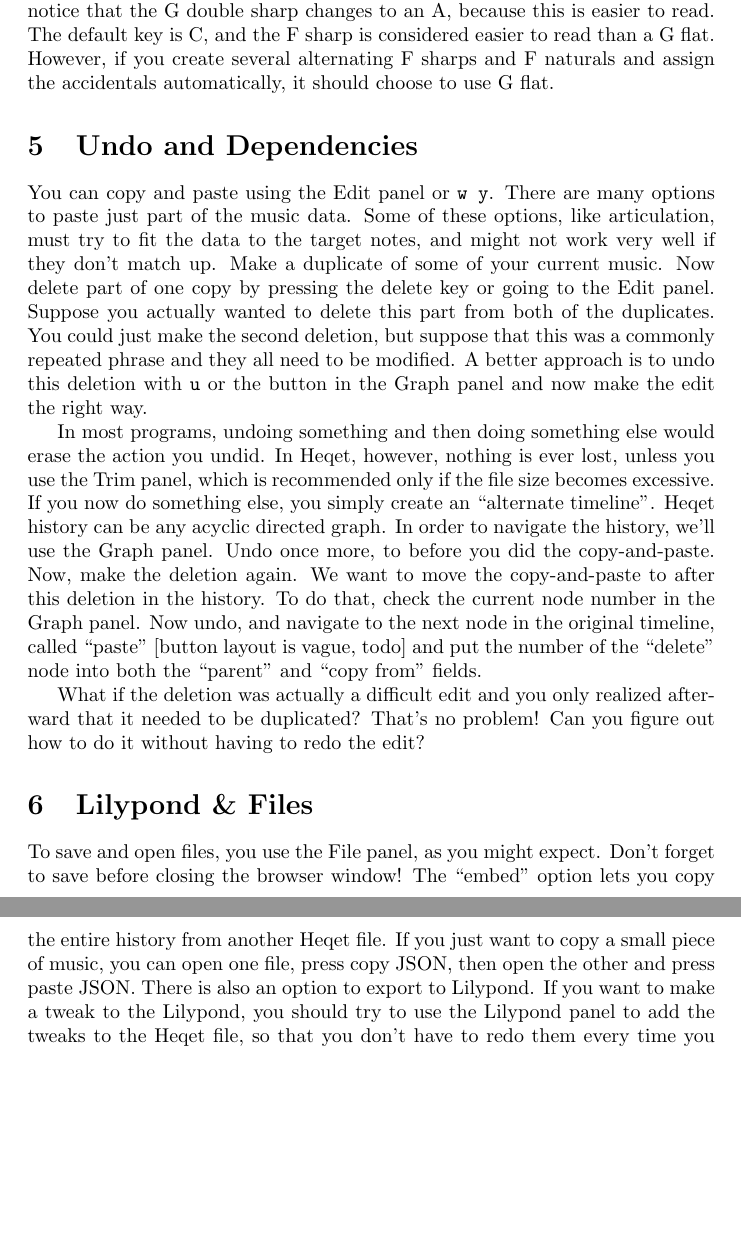
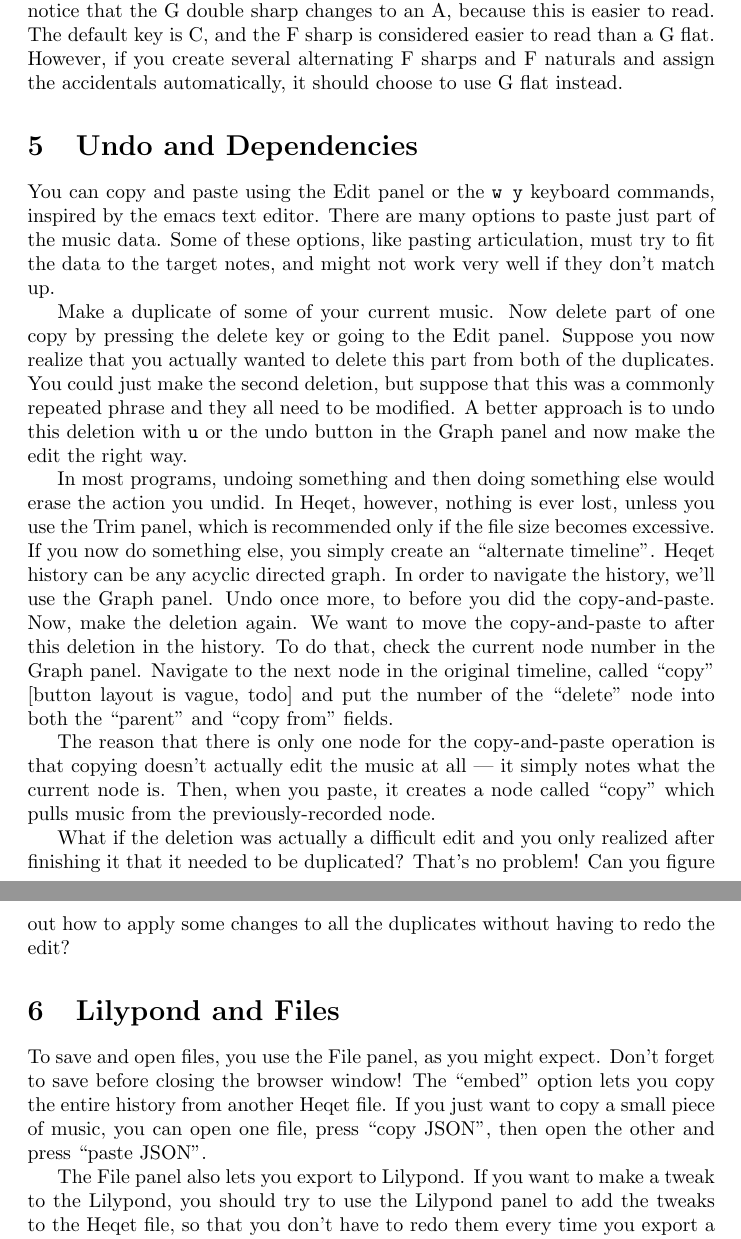
Before and after one commit to Super-Fluid/heqet, a LaTeX document (heqet-app-tutorial.tex): two parts of pages 4 and 5 of 5, joined at a grey line, cut so that both start at the same text, the shorter picture padded with empty space. Compiled offline with pdfLaTeX.

Commit message:
proofread abstract and tutorial

```diff
--- a/heqet-app-tutorial.tex
+++ b/heqet-app-tutorial.tex
@@ -67,17 +67,21 @@
 
 Almost everything in Heqet is a function that modifies the current selection. Even the keys you pressed to change the duration, accidental, and octave are just functions. Try selecting the first two notes and pressing \texttt{'} (apostrophe) --- they will both go up an octave.
 
-Heqet can automatically assign accidentals and clef changes to your music, in the Clef and Accidental panels.  If you assign the accidentals now, you'll notice that the G double sharp changes to an A, because this is easier to read. The default key is C, and the F sharp is considered easier to read than a G flat. However, if you create several alternating F sharps and F naturals and assign the accidentals automatically, it should choose to use G flat.
+Heqet can automatically assign accidentals and clef changes to your music, in the Clef and Accidental panels.  If you assign the accidentals now, you'll notice that the G double sharp changes to an A, because this is easier to read. The default key is C, and the F sharp is considered easier to read than a G flat. However, if you create several alternating F sharps and F naturals and assign the accidentals automatically, it should choose to use G flat instead.
 
 \end{section}
 
 
 \begin{section}{Undo and Dependencies}
-You can copy and paste using the Edit panel or \texttt{w y}. There are many options to paste just part of the music data. Some of these options, like articulation, must try to fit the data to the target notes, and might not work very well if they don't match up. Make a duplicate of some of your current music. Now delete part of one copy by pressing the delete key or going to the Edit panel. Suppose you actually wanted to delete this part from both of the duplicates. You could just make the second deletion, but suppose that this was a commonly repeated phrase and they all need to be modified. A better approach is to undo this deletion with \texttt{u} or the button in the Graph panel and now make the edit the right way.
+You can copy and paste using the Edit panel or the \texttt{w y} keyboard commands, inspired by the emacs text editor. There are many options to paste just part of the music data. Some of these options, like pasting articulation, must try to fit the data to the target notes, and might not work very well if they don't match up.
 
-In most programs, undoing something and then doing something else would erase the action you undid. In Heqet, however, nothing is ever lost, unless you use the Trim panel, which is recommended only if the file size becomes excessive. If you now do something else, you simply create an ``alternate timeline''. Heqet history can be any acyclic directed graph. In order to navigate the history, we'll use the Graph panel. Undo once more, to before you did the copy-and-paste. Now, make the deletion again. We want to move the copy-and-paste to after this deletion in the history. To do that, check the current node number in the Graph panel. Now undo, and navigate to the next node in the original timeline, called ``paste'' [button layout is vague, todo] and put the number of the ``delete'' node into both the ``parent'' and ``copy from'' fields.
+Make a duplicate of some of your current music. Now delete part of one copy by pressing the delete key or going to the Edit panel. Suppose you now realize that you actually wanted to delete this part from both of the duplicates. You could just make the second deletion, but suppose that this was a commonly repeated phrase and they all need to be modified. A better approach is to undo this deletion with \texttt{u} or the undo button in the Graph panel and now make the edit the right way.
 
-What if the deletion was actually a difficult edit and you only realized afterward that it needed to be duplicated? That's no problem! Can you figure out how to do it without having to redo the edit?
+In most programs, undoing something and then doing something else would erase the action you undid. In Heqet, however, nothing is ever lost, unless you use the Trim panel, which is recommended only if the file size becomes excessive. If you now do something else, you simply create an ``alternate timeline''. Heqet history can be any acyclic directed graph. In order to navigate the history, we'll use the Graph panel. Undo once more, to before you did the copy-and-paste. Now, make the deletion again. We want to move the copy-and-paste to after this deletion in the history. To do that, check the current node number in the Graph panel. Navigate to the next node in the original timeline, called ``copy'' [button layout is vague, todo] and put the number of the ``delete'' node into both the ``parent'' and ``copy from'' fields.
+
+The reason that there is only one node for the copy-and-paste operation is that copying doesn't actually edit the music at all --- it simply notes what the current node is. Then, when you paste, it creates a node called ``copy'' which pulls music from the previously-recorded node.
+
+What if the deletion was actually a difficult edit and you only realized after finishing it that it needed to be duplicated? That's no problem! Can you figure out how to apply some changes to all the duplicates without having to redo the edit?
 
 
 \end{section}
@@ -85,9 +89,11 @@
 
 % staves and groups
 
-\begin{section}{Lilypond \& Files}
+\begin{section}{Lilypond and Files}
 
-To save and open files, you use the File panel, as you might expect. Don't forget to save before closing the browser window! The ``embed'' option lets you copy the entire history from another Heqet file. If you just want to copy a small piece of music, you can open one file, press copy JSON, then open the other and press paste JSON. There is also an option to export to Lilypond. If you want to make a tweak to the Lilypond, you should try to use the Lilypond panel to add the tweaks to the Heqet file, so that you don't have to redo them every time you export a new version.
+To save and open files, you use the File panel, as you might expect. Don't forget to save before closing the browser window! The ``embed'' option lets you copy the entire history from another Heqet file. If you just want to copy a small piece of music, you can open one file, press ``copy JSON'', then open the other and press ``paste JSON''.
+
+The File panel also lets you export to Lilypond. If you want to make a tweak to the Lilypond, you should try to use the Lilypond panel to add the tweaks to the Heqet file, so that you don't have to redo them every time you export a new version.
 
 \end{section}
 \end{document}
```
Also changed, not shown: heqet-app-tutorial.pdf, heqet-app-tutorial.tex (10 more changed lines), 1 other file.
